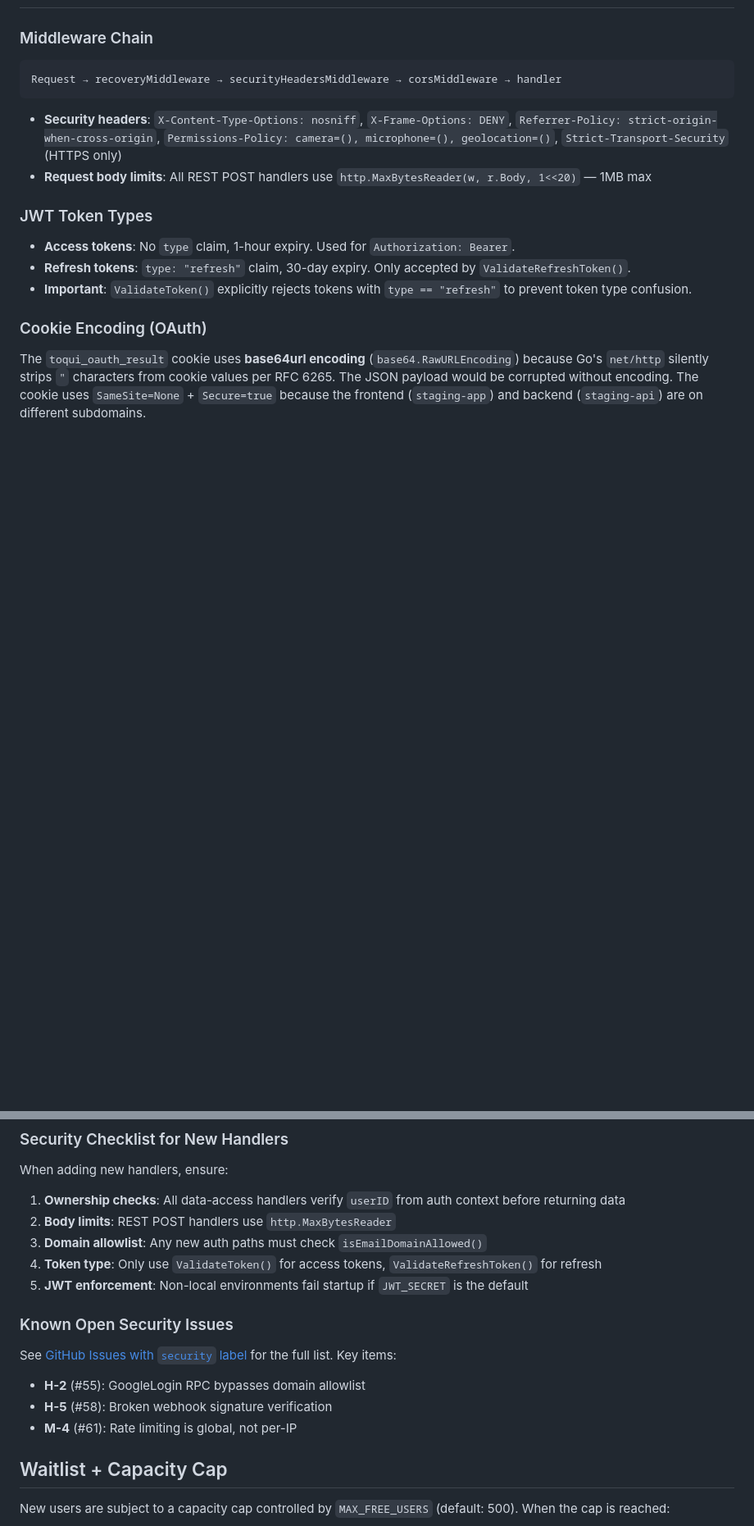
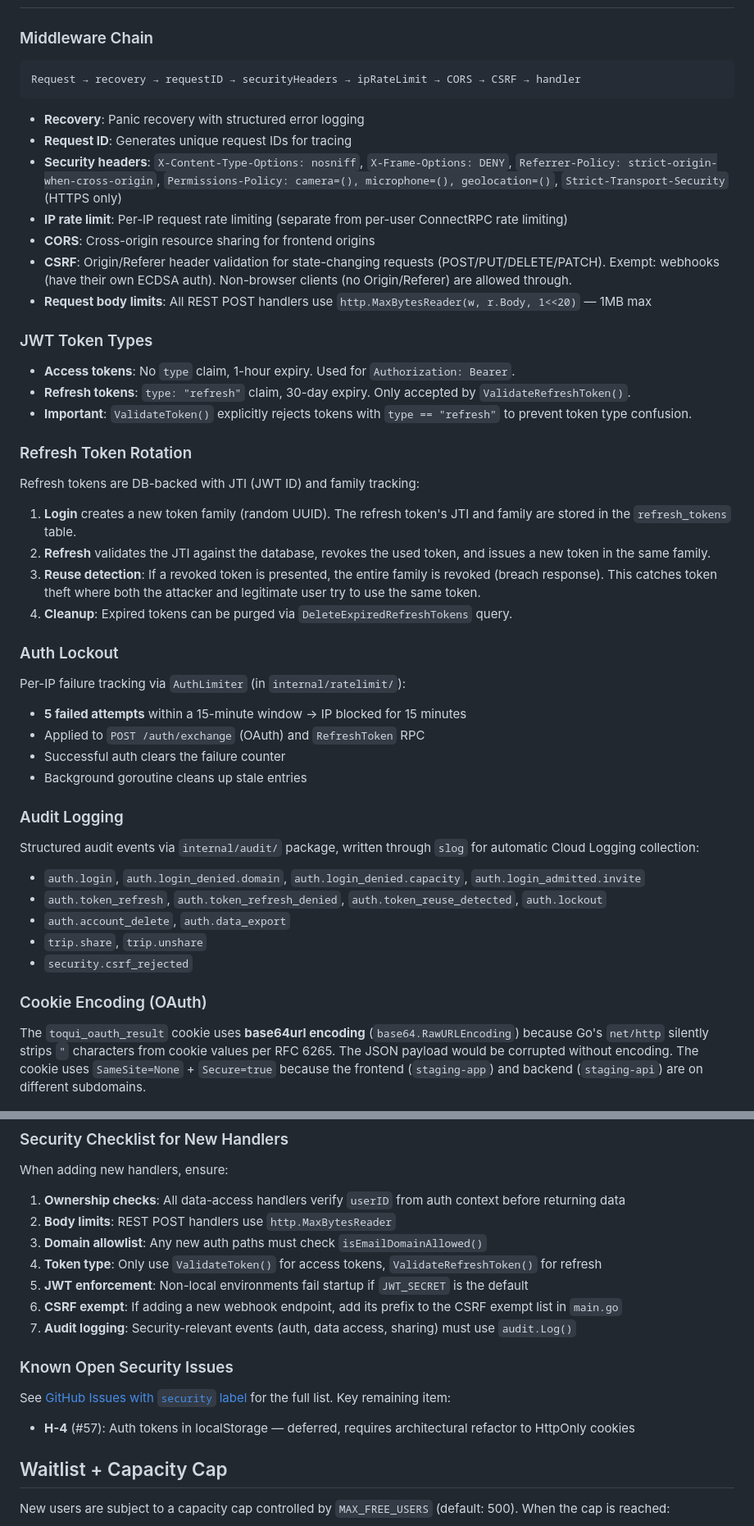
Before and after one commit to gallowaysoftware/toqui, a Markdown page: CLAUDE.md, 2 parts joined by grey strips. Shown at 82% size. Rendered like a GitHub page; blank space fills up the shorter version.

Commit message:
docs: update CLAUDE.md with security hardening details
- Add csrf, audit packages to key packages table
- Update middleware chain (recovery → requestID → securityHeaders → ipRateLimit → CORS → CSRF)
- Document refresh token rotation, auth lockout, audit logging
- Add CSRF exempt and audit logging to security checklist
- Update known open issues (only H-4 remains)

Co-Authored-By: Claude Opus 4.6 <noreply@anthropic.com>

````diff
--- a/CLAUDE.md
+++ b/CLAUDE.md
@@ -424,10 +426,15 @@ HTTP routes (outside ConnectRPC):
 ### Middleware Chain
 
 ```
-Request → recoveryMiddleware → securityHeadersMiddleware → corsMiddleware → handler
+Request → recovery → requestID → securityHeaders → ipRateLimit → CORS → CSRF → handler
 ```
 
+- **Recovery**: Panic recovery with structured error logging
+- **Request ID**: Generates unique request IDs for tracing
 - **Security headers**: `X-Content-Type-Options: nosniff`, `X-Frame-Options: DENY`, `Referrer-Policy: strict-origin-when-cross-origin`, `Permissions-Policy: camera=(), microphone=(), geolocation=()`, `Strict-Transport-Security` (HTTPS only)
+- **IP rate limit**: Per-IP request rate limiting (separate from per-user ConnectRPC rate limiting)
+- **CORS**: Cross-origin resource sharing for frontend origins
+- **CSRF**: Origin/Referer header validation for state-changing requests (POST/PUT/DELETE/PATCH). Exempt: webhooks (have their own ECDSA auth). Non-browser clients (no Origin/Referer) are allowed through.
 - **Request body limits**: All REST POST handlers use `http.MaxBytesReader(w, r.Body, 1<<20)` — 1MB max
 
 ### JWT Token Types
@@ -435,6 +442,34 @@ Request → recoveryMiddleware → securityHeadersMiddleware → corsMiddleware
 - **Access tokens**: No `type` claim, 1-hour expiry. Used for `Authorization: Bearer`.
 - **Refresh tokens**: `type: "refresh"` claim, 30-day expiry. Only accepted by `ValidateRefreshToken()`.
 - **Important**: `ValidateToken()` explicitly rejects tokens with `type == "refresh"` to prevent token type confusion.
+
+### Refresh Token Rotation
+
+Refresh tokens are DB-backed with JTI (JWT ID) and family tracking:
+
+1. **Login** creates a new token family (random UUID). The refresh token's JTI and family are stored in the `refresh_tokens` table.
+2. **Refresh** validates the JTI against the database, revokes the used token, and issues a new token in the same family.
+3. **Reuse detection**: If a revoked token is presented, the entire family is revoked (breach response). This catches token theft where both the attacker and legitimate user try to use the same token.
+4. **Cleanup**: Expired tokens can be purged via `DeleteExpiredRefreshTokens` query.
+
+### Auth Lockout
+
+Per-IP failure tracking via `AuthLimiter` (in `internal/ratelimit/`):
+
+- **5 failed attempts** within a 15-minute window → IP blocked for 15 minutes
+- Applied to `POST /auth/exchange` (OAuth) and `RefreshToken` RPC
+- Successful auth clears the failure counter
+- Background goroutine cleans up stale entries
+
+### Audit Logging
+
+Structured audit events via `internal/audit/` package, written through `slog` for automatic Cloud Logging collection:
+
+- `auth.login`, `auth.login_denied.domain`, `auth.login_denied.capacity`, `auth.login_admitted.invite`
+- `auth.token_refresh`, `auth.token_refresh_denied`, `auth.token_reuse_detected`, `auth.lockout`
+- `auth.account_delete`, `auth.data_export`
+- `trip.share`, `trip.unshare`
+- `security.csrf_rejected`
 
 ### Cookie Encoding (OAuth)
 
@@ -449,14 +484,14 @@ When adding new handlers, ensure:
 3. **Domain allowlist**: Any new auth paths must check `isEmailDomainAllowed()`
 4. **Token type**: Only use `ValidateToken()` for access tokens, `ValidateRefreshToken()` for refresh
 5. **JWT enforcement**: Non-local environments fail startup if `JWT_SECRET` is the default
+6. **CSRF exempt**: If adding a new webhook endpoint, add its prefix to the CSRF exempt list in `main.go`
+7. **Audit logging**: Security-relevant events (auth, data access, sharing) must use `audit.Log()`
 
 ### Known Open Security Issues
 
-See [GitHub Issues with `security` label](https://github.com/gallowaysoftware/toqui-backend/issues?q=label:security) for the full list. Key items:
+See [GitHub Issues with `security` label](https://github.com/gallowaysoftware/toqui-backend/issues?q=label:security) for the full list. Key remaining item:
 
-- **H-2** (#55): GoogleLogin RPC bypasses domain allowlist
-- **H-5** (#58): Broken webhook signature verification
-- **M-4** (#61): Rate limiting is global, not per-IP
+- **H-4** (#57): Auth tokens in localStorage — deferred, requires architectural refactor to HttpOnly cookies
 
 ## Waitlist + Capacity Cap
 
````
Also changed, not shown: other parts of CLAUDE.md (+4 -2 lines).
